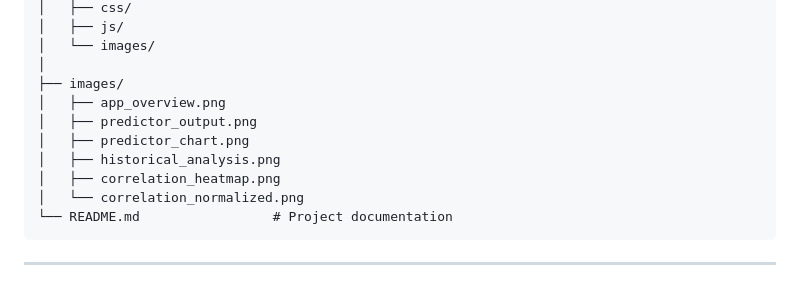
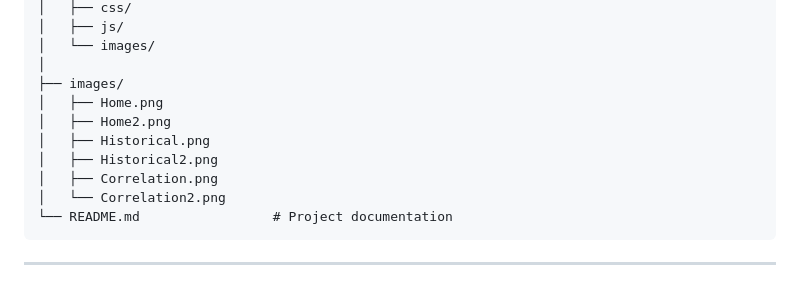
Before and after one commit to Mark007-R/Stock_Price_Predictor, a Markdown page: README.md, the part around one of its changes. GitHub-like rendering.

````diff
--- a/README.md
+++ b/README.md
@@ -100,12 +100,12 @@ project-root/
 │   └── images/
 │
 ├── images/
-│   ├── app_overview.png
-│   ├── predictor_output.png
-│   ├── predictor_chart.png
-│   ├── historical_analysis.png
-│   ├── correlation_heatmap.png
-│   └── correlation_normalized.png
+│   ├── Home.png
+│   ├── Home2.png
+│   ├── Historical.png
+│   ├── Historical2.png
+│   ├── Correlation.png
+│   └── Correlation2.png
 └── README.md                 # Project documentation
 ```
 
````
Also changed, not shown: other parts of README.md (+13 -13 lines).
